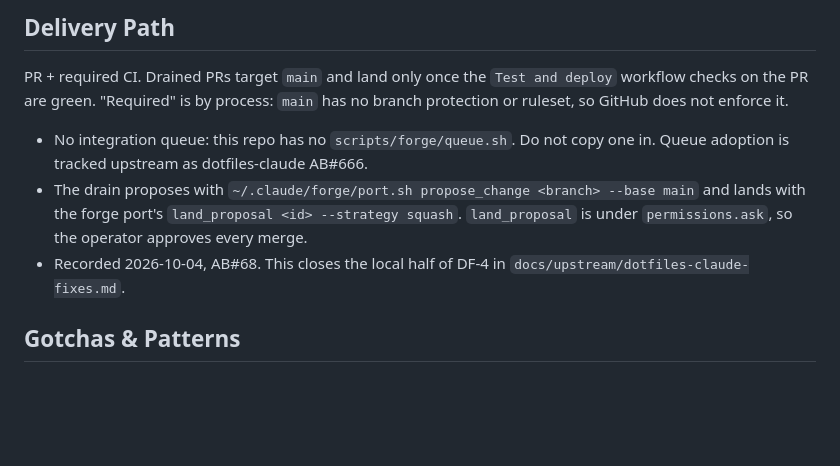
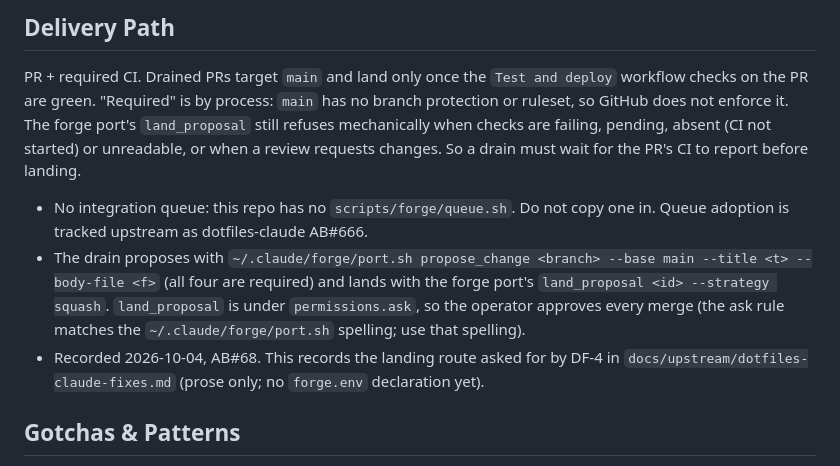
Before and after one commit to KjellTillstrand/padeltournament, a Markdown page: .claude/CLAUDE.md, the part around the change. GitHub-like rendering; blank space fills up the shorter version.

Commit message:
docs: delivery path review fixes (AB#68)
Co-Authored-By: Claude Opus 5.5 <noreply@anthropic.com>

```diff
--- a/.claude/CLAUDE.md
+++ b/.claude/CLAUDE.md
@@ -51,14 +51,19 @@ gate-protected paths.
 ## Delivery Path
 PR + required CI. Drained PRs target `main` and land only once the `Test and deploy`
 workflow checks on the PR are green. "Required" is by process: `main` has no branch
-protection or ruleset, so GitHub does not enforce it.
+protection or ruleset, so GitHub does not enforce it. The forge port's `land_proposal`
+still refuses mechanically when checks are failing, pending, absent (CI not started) or
+unreadable, or when a review requests changes. So a drain must wait for the PR's CI to
+report before landing.
 - No integration queue: this repo has no `scripts/forge/queue.sh`. Do not copy one in.
   Queue adoption is tracked upstream as dotfiles-claude AB#666.
-- The drain proposes with `~/.claude/forge/port.sh propose_change <branch> --base main`
-  and lands with the forge port's `land_proposal <id> --strategy squash`. `land_proposal`
-  is under `permissions.ask`, so the operator approves every merge.
-- Recorded 2026-10-04, AB#68. This closes the local half of DF-4 in
-  `docs/upstream/dotfiles-claude-fixes.md`.
+- The drain proposes with `~/.claude/forge/port.sh propose_change <branch> --base main
+  --title <t> --body-file <f>` (all four are required) and lands with the forge port's
+  `land_proposal <id> --strategy squash`. `land_proposal` is under `permissions.ask`, so
+  the operator approves every merge (the ask rule matches the `~/.claude/forge/port.sh`
+  spelling; use that spelling).
+- Recorded 2026-10-04, AB#68. This records the landing route asked for by DF-4 in
+  `docs/upstream/dotfiles-claude-fixes.md` (prose only; no `forge.env` declaration yet).
 
 ## Gotchas & Patterns
 - Tests exercise localStorage-persisted state; stale state bleeding between specs is
```
